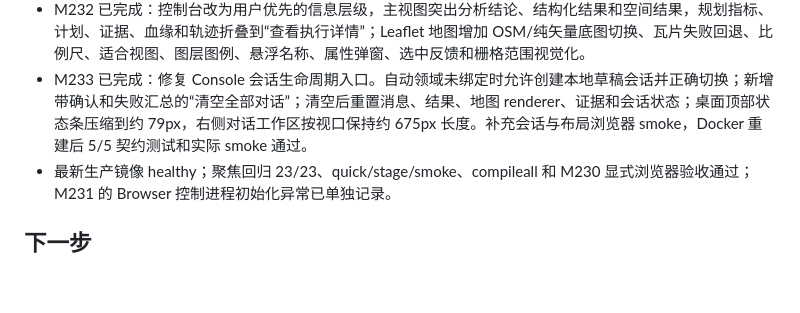
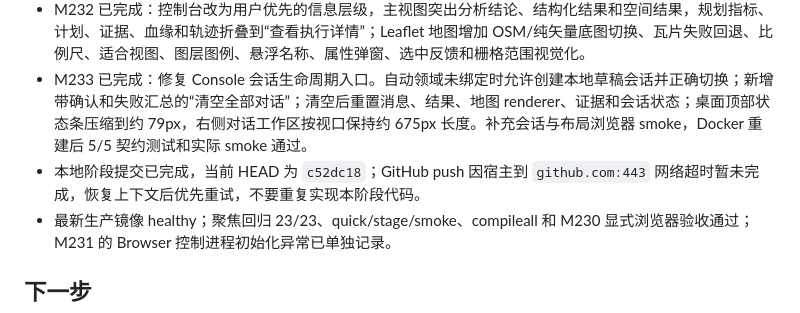
Before and after one commit to Serate/spatial-agent, a Markdown page: docs/agent-context-resume.md, the part around the change. Drawn GitHub-style; blank space fills up the shorter version.

```diff
--- a/docs/agent-context-resume.md
+++ b/docs/agent-context-resume.md
@@ -14,6 +14,7 @@
 - M231 已完成：使用 `ui-ux-pro-max` 固化 `design-system/spatial-agent-console/MASTER.md`；控制台完成紫/粉品牌 token、玻璃层级、紧凑对话输入、动态结果空态、可访问焦点和 reduced-motion 收口；Docker 生产镜像、9 项精简契约、前端 smoke 和 HTTP 200 验证通过。
 - M232 已完成：控制台改为用户优先的信息层级，主视图突出分析结论、结构化结果和空间结果，规划指标、计划、证据、血缘和轨迹折叠到“查看执行详情”；Leaflet 地图增加 OSM/纯矢量底图切换、瓦片失败回退、比例尺、适合视图、图层图例、悬浮名称、属性弹窗、选中反馈和栅格范围视觉化。
 - M233 已完成：修复 Console 会话生命周期入口。自动领域未绑定时允许创建本地草稿会话并正确切换；新增带确认和失败汇总的“清空全部对话”；清空后重置消息、结果、地图 renderer、证据和会话状态；桌面顶部状态条压缩到约 79px，右侧对话工作区按视口保持约 675px 长度。补充会话与布局浏览器 smoke，Docker 重建后 5/5 契约测试和实际 smoke 通过。
+- 本地阶段提交已完成，当前 HEAD 为 `c52dc18`；GitHub push 因宿主到 `github.com:443` 网络超时暂未完成，恢复上下文后优先重试，不要重复实现本阶段代码。
 - 最新生产镜像 healthy；聚焦回归 23/23、quick/stage/smoke、compileall 和 M230 显式浏览器验收通过；M231 的 Browser 控制进程初始化异常已单独记录。
 
 ## 下一步
```
Also changed, not shown: docs/agent-development-issues.md (+7 -0 lines).
